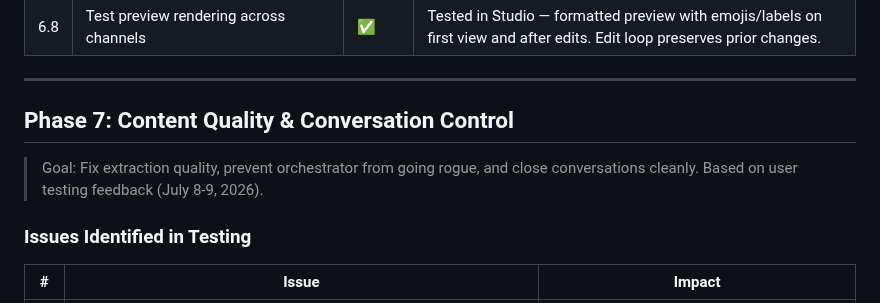
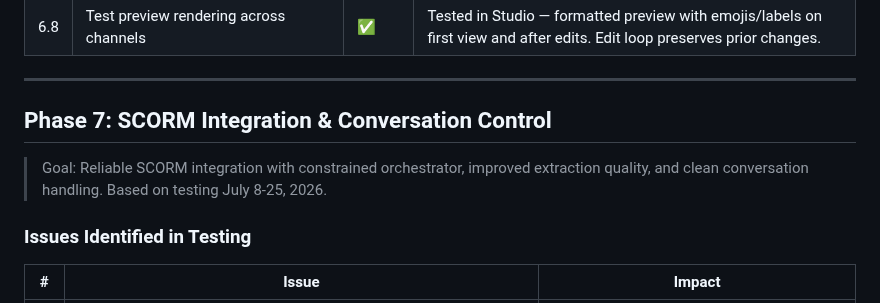
Before and after one commit to Hernanacostaa/atlas-pa-studio, a Markdown page: MILESTONES.md, the part around one of its changes. GitHub-like rendering.

```diff
--- a/MILESTONES.md
+++ b/MILESTONES.md
@@ -119,9 +119,9 @@
 
 ---
 
-## Phase 7: Content Quality & Conversation Control
+## Phase 7: SCORM Integration & Conversation Control
 
-> Goal: Fix extraction quality, prevent orchestrator from going rogue, and close conversations cleanly. Based on user testing feedback (July 8-9, 2026).
+> Goal: Reliable SCORM integration with constrained orchestrator, improved extraction quality, and clean conversation handling. Based on testing July 8-25, 2026.
 
 ### Issues Identified in Testing
 
```
Also changed, not shown: other parts of MILESTONES.md (+28 -17 lines).
